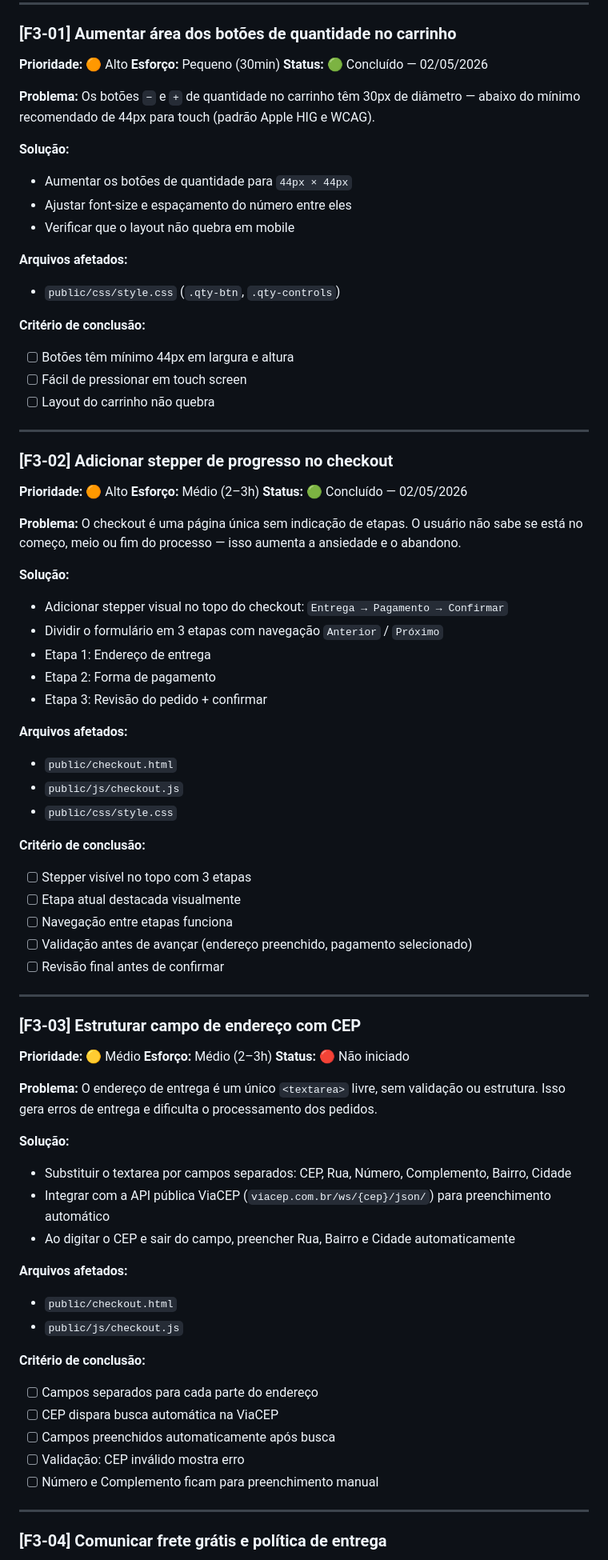
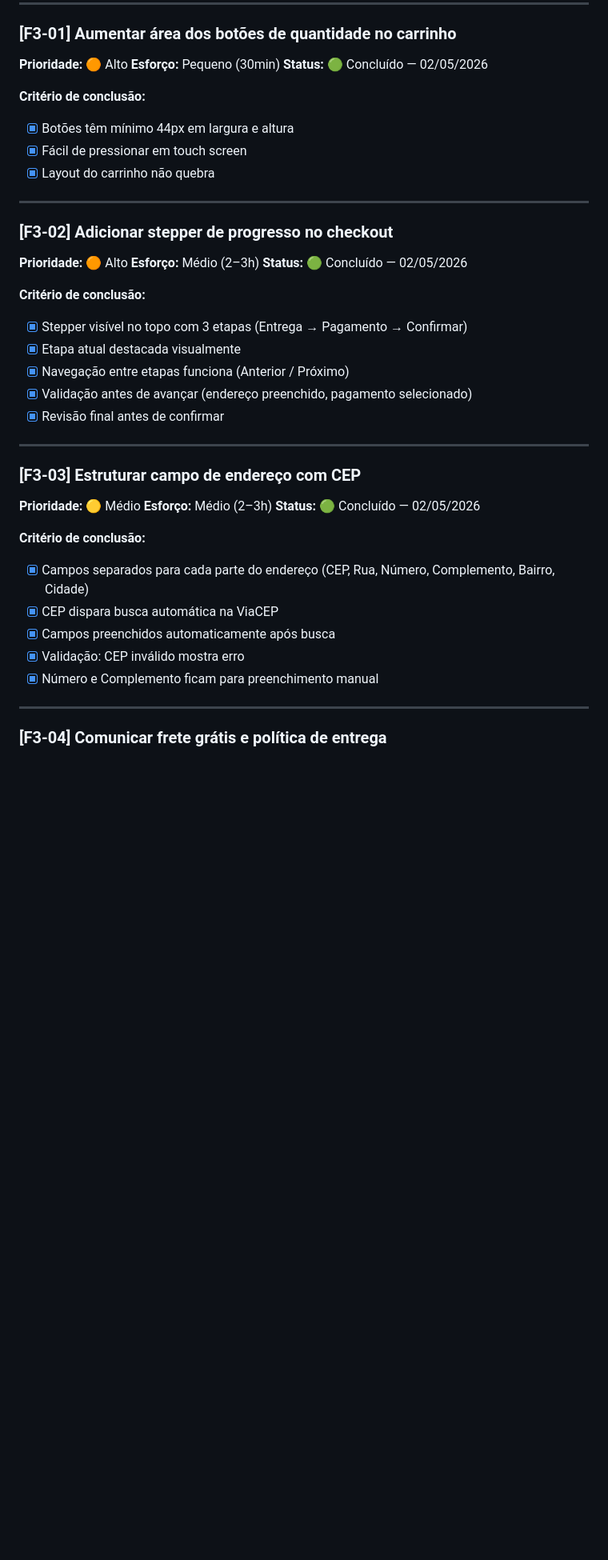
Before and after one commit to Samuelf27/doce_sabor_fullstack_food_ordering_platform, a Markdown page: Relatorio/plano-de-acao-ui-ux.md, the part around one of its changes. Shown at 80% size. Rendered like a GitHub page; blank space fills up the shorter version.

Commit message:
feat: implement complete UI/UX improvement plan including homepage navigation, product search, checkout stepper, and mobile responsiveness

```diff
--- a/Relatorio/plano-de-acao-ui-ux.md
+++ b/Relatorio/plano-de-acao-ui-ux.md
@@ -248,21 +248,10 @@ As abas de categoria fazem scroll horizontal em mobile, mas não há nenhuma ind
 **Esforço:** Pequeno (30min)
 **Status:** 🟢 Concluído — 02/05/2026
 
-**Problema:**
-Os botões `−` e `+` de quantidade no carrinho têm 30px de diâmetro — abaixo do mínimo recomendado de 44px para touch (padrão Apple HIG e WCAG).
-
-**Solução:**
-- Aumentar os botões de quantidade para `44px × 44px`
-- Ajustar font-size e espaçamento do número entre eles
-- Verificar que o layout não quebra em mobile
-
-**Arquivos afetados:**
-- `public/css/style.css` (`.qty-btn`, `.qty-controls`)
-
 **Critério de conclusão:**
-- [ ] Botões têm mínimo 44px em largura e altura
-- [ ] Fácil de pressionar em touch screen
-- [ ] Layout do carrinho não quebra
+- [x] Botões têm mínimo 44px em largura e altura
+- [x] Fácil de pressionar em touch screen
+- [x] Layout do carrinho não quebra
 
 ---
 
@@ -272,27 +261,12 @@ Os botões `−` e `+` de quantidade no carrinho têm 30px de diâmetro — abai
 **Esforço:** Médio (2–3h)
 **Status:** 🟢 Concluído — 02/05/2026
 
-**Problema:**
-O checkout é uma página única sem indicação de etapas. O usuário não sabe se está no começo, meio ou fim do processo — isso aumenta a ansiedade e o abandono.
-
-**Solução:**
-- Adicionar stepper visual no topo do checkout: `Entrega → Pagamento → Confirmar`
-- Dividir o formulário em 3 etapas com navegação `Anterior` / `Próximo`
-- Etapa 1: Endereço de entrega
-- Etapa 2: Forma de pagamento
-- Etapa 3: Revisão do pedido + confirmar
-
-**Arquivos afetados:**
-- `public/checkout.html`
-- `public/js/checkout.js`
-- `public/css/style.css`
-
 **Critério de conclusão:**
-- [ ] Stepper visível no topo com 3 etapas
-- [ ] Etapa atual destacada visualmente
-- [ ] Navegação entre etapas funciona
-- [ ] Validação antes de avançar (endereço preenchido, pagamento selecionado)
-- [ ] Revisão final antes de confirmar
+- [x] Stepper visível no topo com 3 etapas (Entrega → Pagamento → Confirmar)
+- [x] Etapa atual destacada visualmente
+- [x] Navegação entre etapas funciona (Anterior / Próximo)
+- [x] Validação antes de avançar (endereço preenchido, pagamento selecionado)
+- [x] Revisão final antes de confirmar
 
 ---
 
@@ -300,26 +274,14 @@ O checkout é uma página única sem indicação de etapas. O usuário não sabe
 
 **Prioridade:** 🟡 Médio
 **Esforço:** Médio (2–3h)
-**Status:** 🔴 Não iniciado
-
-**Problema:**
-O endereço de entrega é um único `<textarea>` livre, sem validação ou estrutura. Isso gera erros de entrega e dificulta o processamento dos pedidos.
-
-**Solução:**
-- Substituir o textarea por campos separados: CEP, Rua, Número, Complemento, Bairro, Cidade
-- Integrar com a API pública ViaCEP (`viacep.com.br/ws/{cep}/json/`) para preenchimento automático
-- Ao digitar o CEP e sair do campo, preencher Rua, Bairro e Cidade automaticamente
-
-**Arquivos afetados:**
-- `public/checkout.html`
-- `public/js/checkout.js`
+**Status:** 🟢 Concluído — 02/05/2026
 
 **Critério de conclusão:**
-- [ ] Campos separados para cada parte do endereço
-- [ ] CEP dispara busca automática na ViaCEP
-- [ ] Campos preenchidos automaticamente após busca
-- [ ] Validação: CEP inválido mostra erro
-- [ ] Número e Complemento ficam para preenchimento manual
+- [x] Campos separados para cada parte do endereço (CEP, Rua, Número, Complemento, Bairro, Cidade)
+- [x] CEP dispara busca automática na ViaCEP
+- [x] Campos preenchidos automaticamente após busca
+- [x] Validação: CEP inválido mostra erro
+- [x] Número e Complemento ficam para preenchimento manual
 
 ---
 
```
Also changed, not shown: other parts of Relatorio/plano-de-acao-ui-ux.md (+27 -90 lines).
